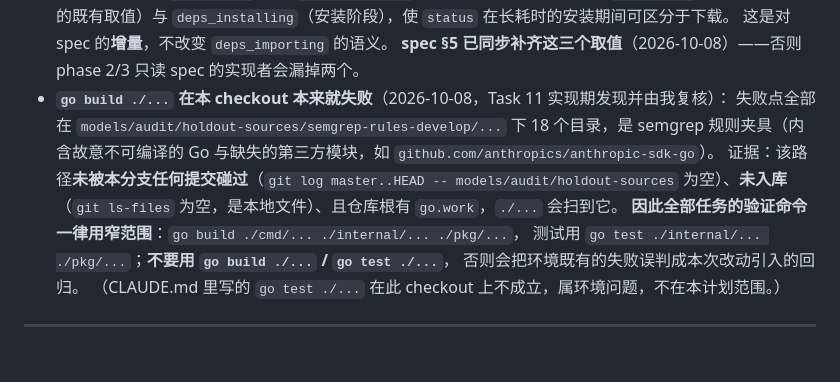
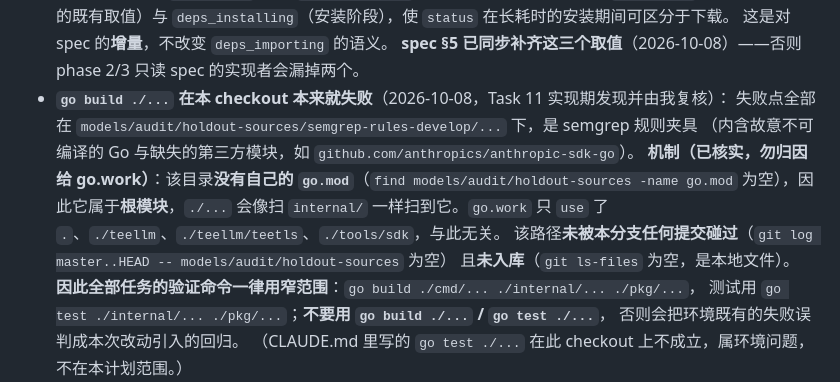
Before and after one commit to CipherSlinger/taa, a Markdown page: .claude/plans/2026-10-08-model-dependency-delivery.md, the part around the change. Drawn GitHub-style; blank space fills up the shorter version.

Commit message:
docs(plan): correct the attribution of the baseline build failure

```diff
--- a/.claude/plans/2026-10-08-model-dependency-delivery.md
+++ b/.claude/plans/2026-10-08-model-dependency-delivery.md
@@ -77,10 +77,13 @@
   这是对 spec 的**增量**，不改变 `deps_importing` 的语义。
   **spec §5 已同步补齐这三个取值**（2026-10-08）——否则 phase 2/3 只读 spec 的实现者会漏掉两个。
 - **`go build ./...` 在本 checkout 本来就失败**（2026-10-08，Task 11 实现期发现并由我复核）：
-  失败点全部在 `models/audit/holdout-sources/semgrep-rules-develop/...` 下 18 个目录，是 semgrep
-  规则夹具（内含故意不可编译的 Go 与缺失的第三方模块，如 `github.com/anthropics/anthropic-sdk-go`）。
-  证据：该路径**未被本分支任何提交碰过**（`git log master..HEAD -- models/audit/holdout-sources`
-  为空）、**未入库**（`git ls-files` 为空，是本地文件）、且仓库根有 `go.work`，`./...` 会扫到它。
+  失败点全部在 `models/audit/holdout-sources/semgrep-rules-develop/...` 下，是 semgrep 规则夹具
+  （内含故意不可编译的 Go 与缺失的第三方模块，如 `github.com/anthropics/anthropic-sdk-go`）。
+  **机制（已核实，勿归因给 go.work）**：该目录**没有自己的 `go.mod`**（`find models/audit/holdout-sources
+  -name go.mod` 为空），因此它属于**根模块**，`./...` 会像扫 `internal/` 一样扫到它。`go.work`
+  只 `use` 了 `.`、`./teellm`、`./teellm/teetls`、`./tools/sdk`，与此无关。
+  该路径**未被本分支任何提交碰过**（`git log master..HEAD -- models/audit/holdout-sources` 为空）
+  且**未入库**（`git ls-files` 为空，是本地文件）。
   **因此全部任务的验证命令一律用窄范围**：`go build ./cmd/... ./internal/... ./pkg/...`，
   测试用 `go test ./internal/... ./pkg/...`；**不要用 `go build ./...` / `go test ./...`**，
   否则会把环境既有的失败误判成本次改动引入的回归。
```
